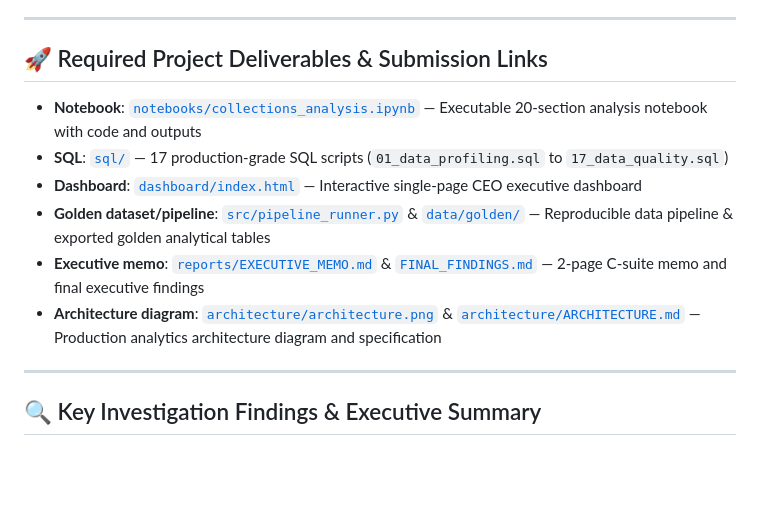
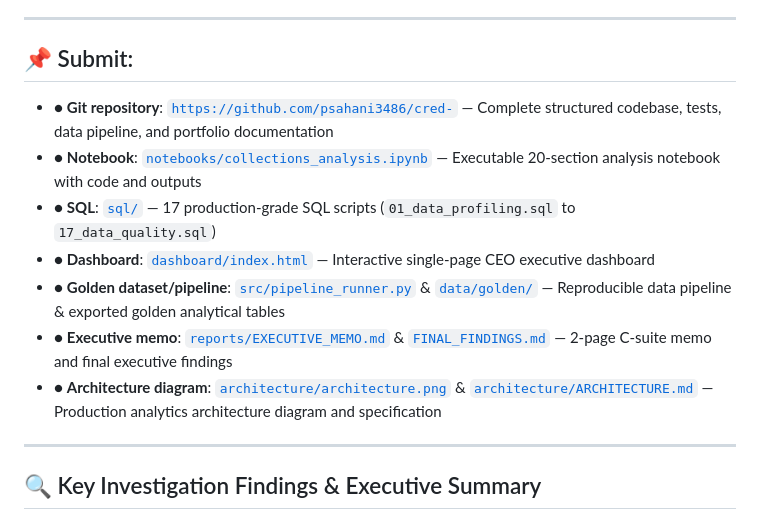
Before and after one commit to psahani3486/cred-, a Markdown page: README.md, the part around the change. Drawn GitHub-style; blank space fills up the shorter version.

Commit message:
Update README.md with exact 7 Submit deliverables list

```diff
--- a/README.md
+++ b/README.md
@@ -4,14 +4,15 @@ An end-to-end collections analytics investigation reconstructing trustworthy bus
 
 ---
 
-## 🚀 Required Project Deliverables & Submission Links
+## 📌 Submit:
 
-- **Notebook**: [`notebooks/collections_analysis.ipynb`](https://github.com/psahani3486/cred-/blob/main/notebooks/collections_analysis.ipynb) — Executable 20-section analysis notebook with code and outputs
-- **SQL**: [`sql/`](https://github.com/psahani3486/cred-/tree/main/sql) — 17 production-grade SQL scripts (`01_data_profiling.sql` to `17_data_quality.sql`)
-- **Dashboard**: [`dashboard/index.html`](https://github.com/psahani3486/cred-/blob/main/dashboard/index.html) — Interactive single-page CEO executive dashboard
-- **Golden dataset/pipeline**: [`src/pipeline_runner.py`](https://github.com/psahani3486/cred-/blob/main/src/pipeline_runner.py) & [`data/golden/`](https://github.com/psahani3486/cred-/tree/main/data/golden) — Reproducible data pipeline & exported golden analytical tables
-- **Executive memo**: [`reports/EXECUTIVE_MEMO.md`](https://github.com/psahani3486/cred-/blob/main/reports/EXECUTIVE_MEMO.md) & [`FINAL_FINDINGS.md`](https://github.com/psahani3486/cred-/blob/main/FINAL_FINDINGS.md) — 2-page C-suite memo and final executive findings
-- **Architecture diagram**: [`architecture/architecture.png`](https://github.com/psahani3486/cred-/blob/main/architecture/architecture.png) & [`architecture/ARCHITECTURE.md`](https://github.com/psahani3486/cred-/blob/main/architecture/ARCHITECTURE.md) — Production analytics architecture diagram and specification
+* ● **Git repository**: [`https://github.com/psahani3486/cred-`](https://github.com/psahani3486/cred-) — Complete structured codebase, tests, data pipeline, and portfolio documentation
+* ● **Notebook**: [`notebooks/collections_analysis.ipynb`](https://github.com/psahani3486/cred-/blob/main/notebooks/collections_analysis.ipynb) — Executable 20-section analysis notebook with code and outputs
+* ● **SQL**: [`sql/`](https://github.com/psahani3486/cred-/tree/main/sql) — 17 production-grade SQL scripts (`01_data_profiling.sql` to `17_data_quality.sql`)
+* ● **Dashboard**: [`dashboard/index.html`](https://github.com/psahani3486/cred-/blob/main/dashboard/index.html) — Interactive single-page CEO executive dashboard
+* ● **Golden dataset/pipeline**: [`src/pipeline_runner.py`](https://github.com/psahani3486/cred-/blob/main/src/pipeline_runner.py) & [`data/golden/`](https://github.com/psahani3486/cred-/tree/main/data/golden) — Reproducible data pipeline & exported golden analytical tables
+* ● **Executive memo**: [`reports/EXECUTIVE_MEMO.md`](https://github.com/psahani3486/cred-/blob/main/reports/EXECUTIVE_MEMO.md) & [`FINAL_FINDINGS.md`](https://github.com/psahani3486/cred-/blob/main/FINAL_FINDINGS.md) — 2-page C-suite memo and final executive findings
+* ● **Architecture diagram**: [`architecture/architecture.png`](https://github.com/psahani3486/cred-/blob/main/architecture/architecture.png) & [`architecture/ARCHITECTURE.md`](https://github.com/psahani3486/cred-/blob/main/architecture/ARCHITECTURE.md) — Production analytics architecture diagram and specification
 
 ---
 
```
